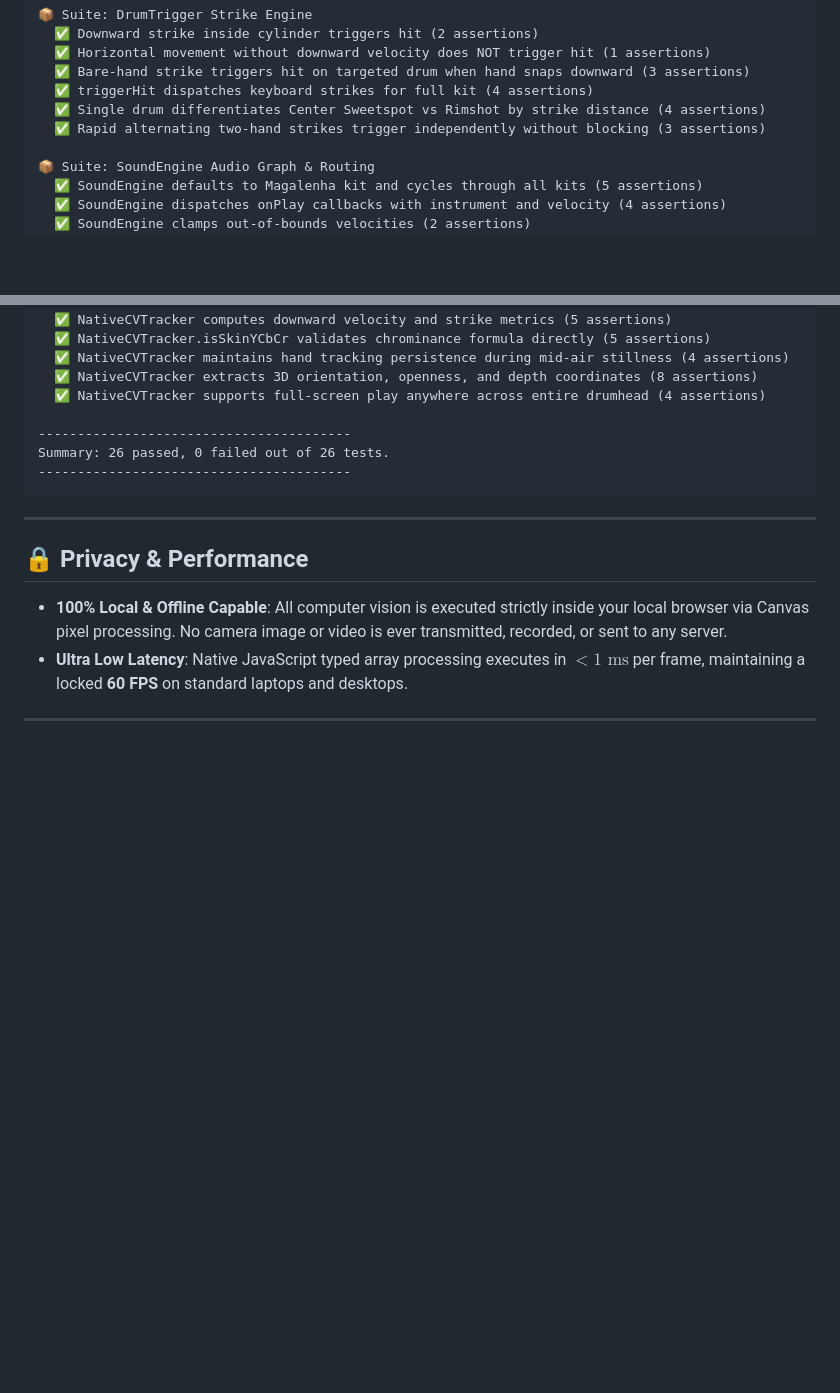
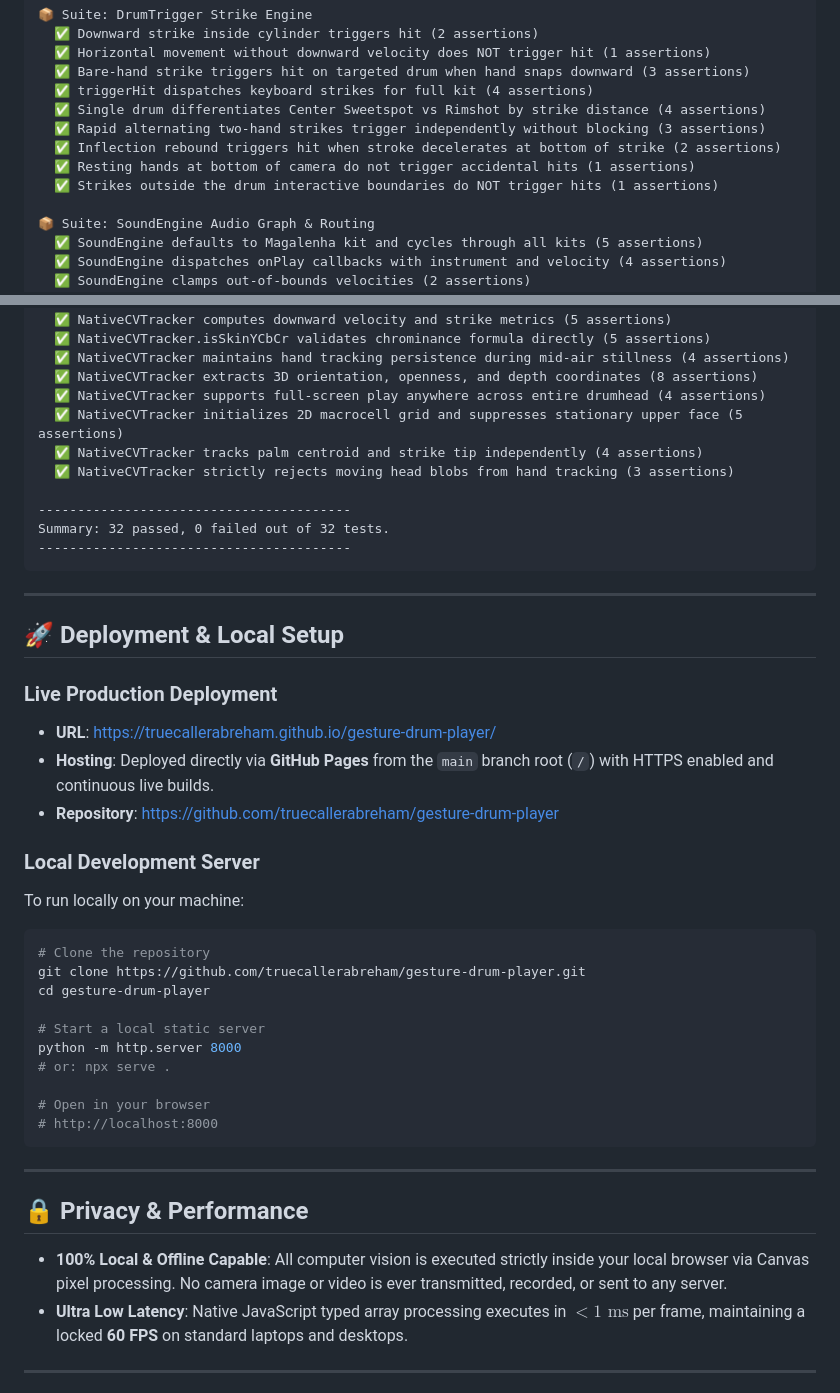
Before and after one commit to truecallerabreham/gesture-drum-player, a Markdown page: README.md, 2 parts joined by grey strips. Drawn GitHub-style; blank space fills up the shorter version.

Commit message:
docs: update test suite results and deployment documentation in README

````diff
--- a/README.md
+++ b/README.md
@@ -157,6 +157,9 @@ node tests/run_tests.js
   ✅ triggerHit dispatches keyboard strikes for full kit (4 assertions)
   ✅ Single drum differentiates Center Sweetspot vs Rimshot by strike distance (4 assertions)
   ✅ Rapid alternating two-hand strikes trigger independently without blocking (3 assertions)
+  ✅ Inflection rebound triggers hit when stroke decelerates at bottom of strike (2 assertions)
+  ✅ Resting hands at bottom of camera do not trigger accidental hits (1 assertions)
+  ✅ Strikes outside the drum interactive boundaries do NOT trigger hits (1 assertions)
 
 📦 Suite: SoundEngine Audio Graph & Routing
   ✅ SoundEngine defaults to Magalenha kit and cycles through all kits (5 assertions)
@@ -175,10 +178,37 @@ node tests/run_tests.js
   ✅ NativeCVTracker maintains hand tracking persistence during mid-air stillness (4 assertions)
   ✅ NativeCVTracker extracts 3D orientation, openness, and depth coordinates (8 assertions)
   ✅ NativeCVTracker supports full-screen play anywhere across entire drumhead (4 assertions)
+  ✅ NativeCVTracker initializes 2D macrocell grid and suppresses stationary upper face (5 assertions)
+  ✅ NativeCVTracker tracks palm centroid and strike tip independently (4 assertions)
+  ✅ NativeCVTracker strictly rejects moving head blobs from hand tracking (3 assertions)
 
 ----------------------------------------
-Summary: 26 passed, 0 failed out of 26 tests.
+Summary: 32 passed, 0 failed out of 32 tests.
 ----------------------------------------
+```
+
+---
+
+## 🚀 Deployment & Local Setup
+
+### Live Production Deployment
+- **URL**: [https://truecallerabreham.github.io/gesture-drum-player/](https://truecallerabreham.github.io/gesture-drum-player/)
+- **Hosting**: Deployed directly via **GitHub Pages** from the `main` branch root (`/`) with HTTPS enabled and continuous live builds.
+- **Repository**: [https://github.com/truecallerabreham/gesture-drum-player](https://github.com/truecallerabreham/gesture-drum-player)
+
+### Local Development Server
+To run locally on your machine:
+```bash
+# Clone the repository
+git clone https://github.com/truecallerabreham/gesture-drum-player.git
+cd gesture-drum-player
+
+# Start a local static server
+python -m http.server 8000
+# or: npx serve .
+
+# Open in your browser
+# http://localhost:8000
 ```
 
 ---
````
